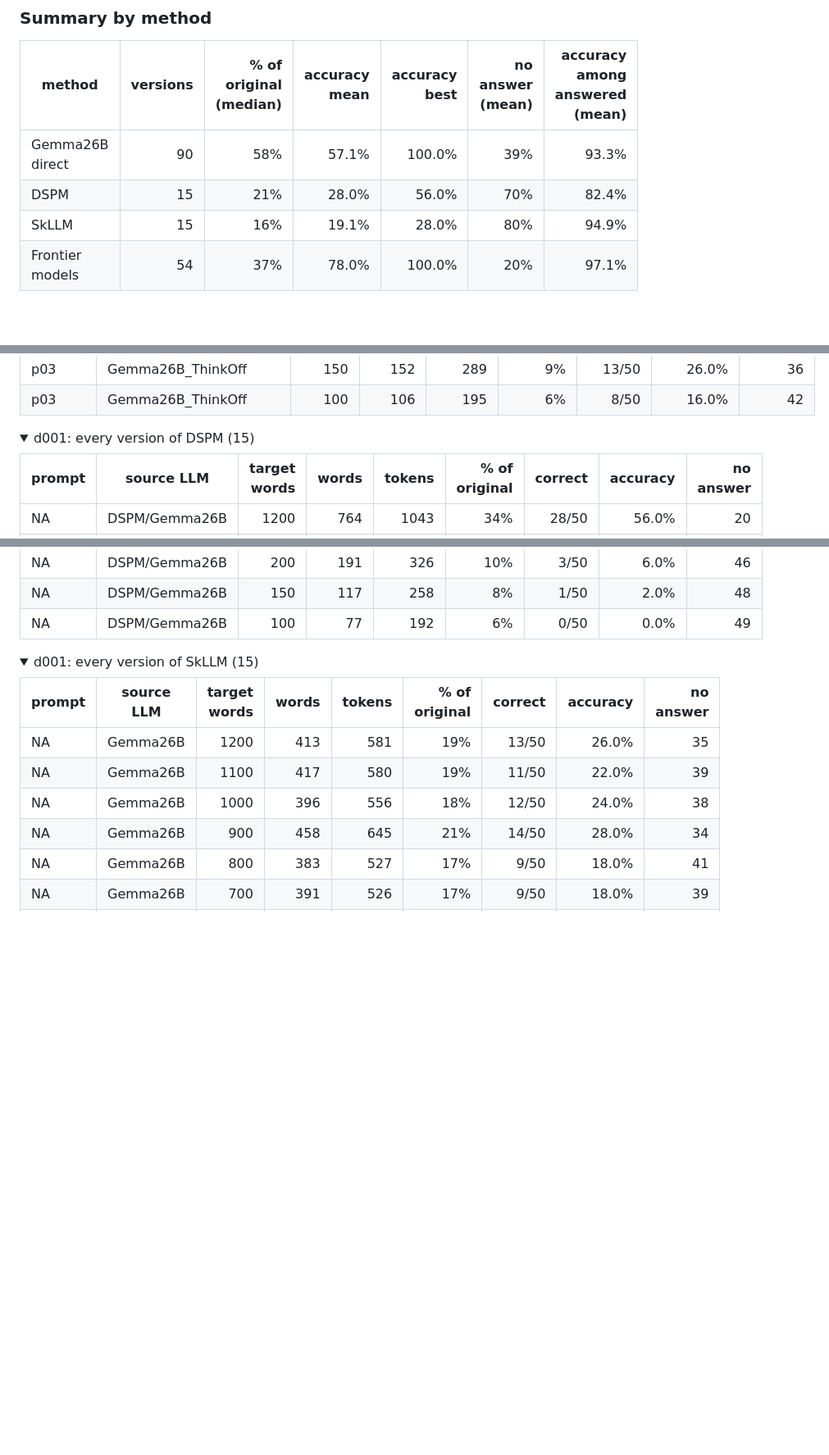
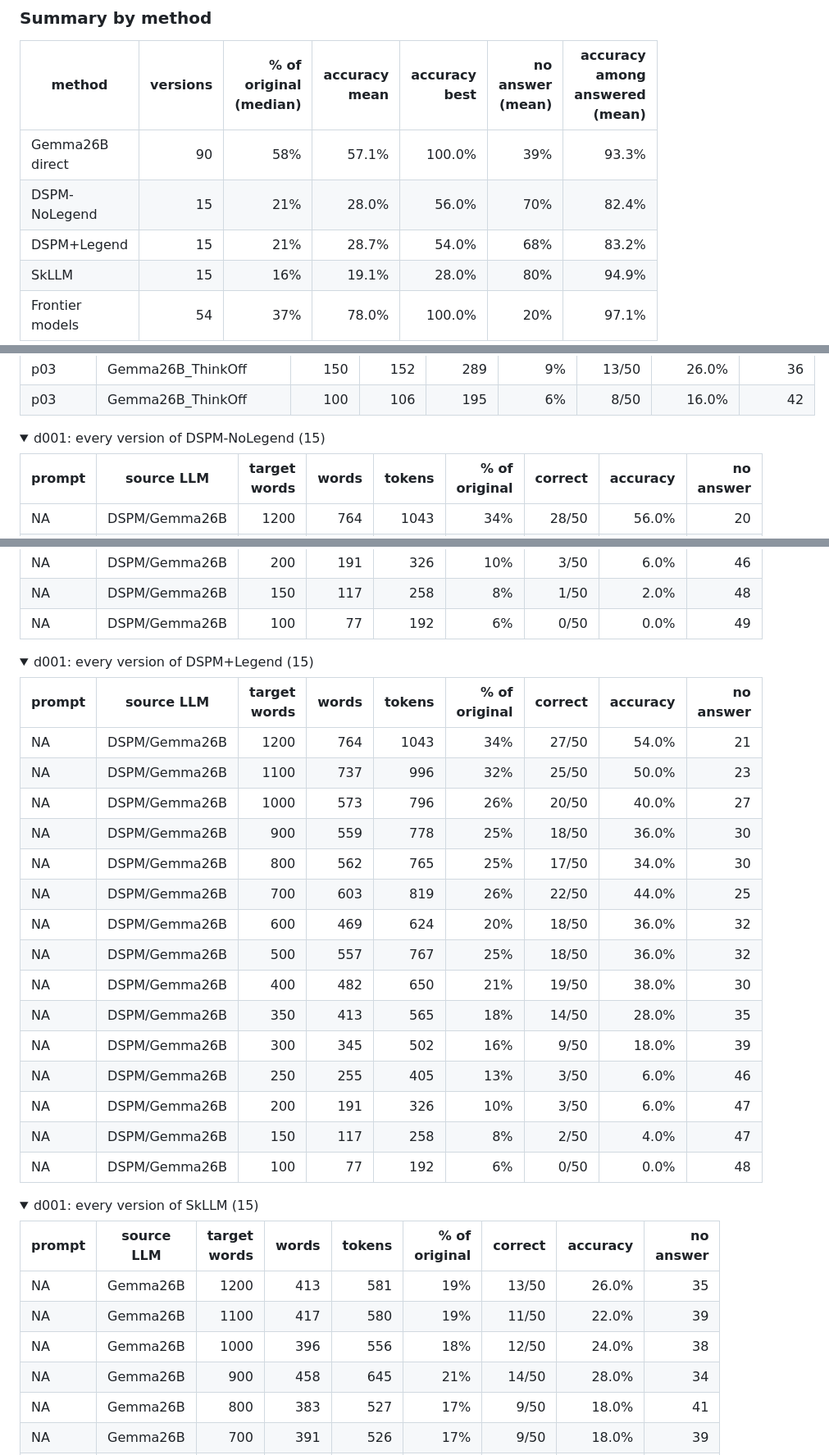
Before and after one commit to pcbua/DialogKit, a Markdown page: docs/benchmark.md, 3 parts joined by grey strips. Shown at 82% size. Rendered like a GitHub page; folded sections open; blank space fills up the shorter version.

```diff
--- a/docs/benchmark.md
+++ b/docs/benchmark.md
@@ -71,7 +75,8 @@ Floor (no text): **6/50 = 12.0%** (44 no answer). Ceiling (original text): **50/
 | method | versions | % of original (median) | accuracy mean | accuracy best | no answer (mean) | accuracy among answered (mean) |
 |---|---:|---:|---:|---:|---:|---:|
 | Gemma26B direct | 90 | 58% | 57.1% | 100.0% | 39% | 93.3% |
-| DSPM | 15 | 21% | 28.0% | 56.0% | 70% | 82.4% |
+| DSPM-NoLegend | 15 | 21% | 28.0% | 56.0% | 70% | 82.4% |
+| DSPM+Legend | 15 | 21% | 28.7% | 54.0% | 68% | 83.2% |
 | SkLLM | 15 | 16% | 19.1% | 28.0% | 80% | 94.9% |
 | Frontier models | 54 | 37% | 78.0% | 100.0% | 20% | 97.1% |
 
@@ -181,7 +187,7 @@ Floor (no text): **6/50 = 12.0%** (44 no answer). Ceiling (original text): **50/
 
 </details>
 
-<details><summary>d001: every version of DSPM (15)</summary>
+<details><summary>d001: every version of DSPM-NoLegend (15)</summary>
 
 | prompt | source LLM | target words | words | tokens | % of original | correct | accuracy | no answer |
 |---|---|---:|---:|---:|---:|---:|---:|---:|
@@ -200,6 +206,28 @@ Floor (no text): **6/50 = 12.0%** (44 no answer). Ceiling (original text): **50/
 | NA | DSPM/Gemma26B | 200 | 191 | 326 | 10% | 3/50 | 6.0% | 46 |
 | NA | DSPM/Gemma26B | 150 | 117 | 258 | 8% | 1/50 | 2.0% | 48 |
 | NA | DSPM/Gemma26B | 100 | 77 | 192 | 6% | 0/50 | 0.0% | 49 |
+
+</details>
+
+<details><summary>d001: every version of DSPM+Legend (15)</summary>
+
+| prompt | source LLM | target words | words | tokens | % of original | correct | accuracy | no answer |
+|---|---|---:|---:|---:|---:|---:|---:|---:|
+| NA | DSPM/Gemma26B | 1200 | 764 | 1043 | 34% | 27/50 | 54.0% | 21 |
+| NA | DSPM/Gemma26B | 1100 | 737 | 996 | 32% | 25/50 | 50.0% | 23 |
+| NA | DSPM/Gemma26B | 1000 | 573 | 796 | 26% | 20/50 | 40.0% | 27 |
+| NA | DSPM/Gemma26B | 900 | 559 | 778 | 25% | 18/50 | 36.0% | 30 |
+| NA | DSPM/Gemma26B | 800 | 562 | 765 | 25% | 17/50 | 34.0% | 30 |
+| NA | DSPM/Gemma26B | 700 | 603 | 819 | 26% | 22/50 | 44.0% | 25 |
+| NA | DSPM/Gemma26B | 600 | 469 | 624 | 20% | 18/50 | 36.0% | 32 |
+| NA | DSPM/Gemma26B | 500 | 557 | 767 | 25% | 18/50 | 36.0% | 32 |
+| NA | DSPM/Gemma26B | 400 | 482 | 650 | 21% | 19/50 | 38.0% | 30 |
+| NA | DSPM/Gemma26B | 350 | 413 | 565 | 18% | 14/50 | 28.0% | 35 |
+| NA | DSPM/Gemma26B | 300 | 345 | 502 | 16% | 9/50 | 18.0% | 39 |
+| NA | DSPM/Gemma26B | 250 | 255 | 405 | 13% | 3/50 | 6.0% | 46 |
+| NA | DSPM/Gemma26B | 200 | 191 | 326 | 10% | 3/50 | 6.0% | 47 |
+| NA | DSPM/Gemma26B | 150 | 117 | 258 | 8% | 2/50 | 4.0% | 47 |
+| NA | DSPM/Gemma26B | 100 | 77 | 192 | 6% | 0/50 | 0.0% | 48 |
 
 </details>
 
```
Also changed, not shown: other parts of docs/benchmark.md (+69 -18 lines), docs/benchmark_notes.md (+7 -6 lines), docs/img/benchmark_accuracy_vs_length.png, docs/img/benchmark_answered_accuracy_vs_length.png, docs/img/benchmark_noanswer_vs_length.png, docs/img/benchmark_prompts.png, 3 other files.
